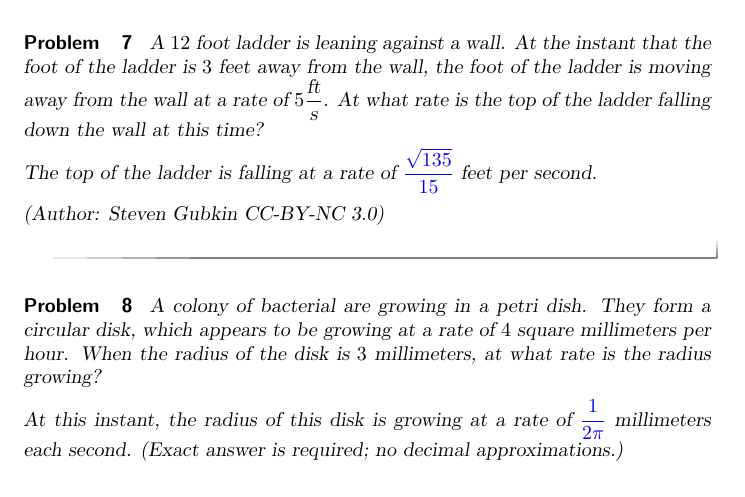
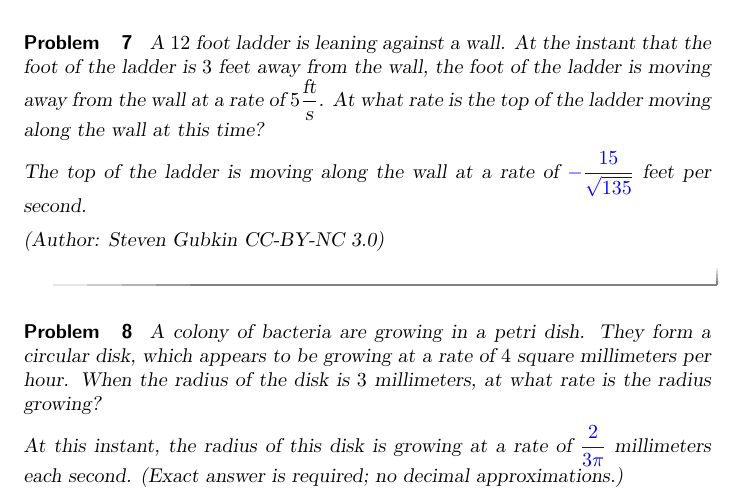
Before and after one commit to annadavismath/precalculus, a LaTeX document (MTH240HW5/MTH240HW5.tex): part of page 3 of 3, cut so that both start at the same text. Compiled offline with pdfLaTeX.

Commit message:
Update MTH240HW5.tex

```diff
--- a/MTH240HW5/MTH240HW5.tex
+++ b/MTH240HW5/MTH240HW5.tex
@@ -102,21 +102,21 @@ The distance between the car and the island is changing at the rate of $\answer[
  \end{problem}
 
  \begin{problem}\label{prob:240hom5prob7}
- A $12$ foot ladder is leaning against a wall.  At the instant that the foot of the ladder is $3$ feet away from the wall, the foot of the ladder is moving away from the wall at a rate of $5 \frac{\textrm{ft}}{\textrm{s}}$.  At what rate is the top of the ladder falling down the wall at this time?
+ A $12$ foot ladder is leaning against a wall.  At the instant that the foot of the ladder is $3$ feet away from the wall, the foot of the ladder is moving away from the wall at a rate of $5 \frac{\textrm{ft}}{\textrm{s}}$.  At what rate is the top of the ladder moving along the wall at this time?
 
-The top of the ladder is falling at a rate of $\answer[tolerance=0.1]{\frac{\sqrt{135}}{15}}$ feet per second.
+The top of the ladder is moving along the wall at a rate of $\answer[tolerance=0.1]{-\frac{15}{\sqrt{135}}}$ feet per second.
 
 (Author: Steven Gubkin CC-BY-NC 3.0)
  \end{problem}
 
  \begin{problem}\label{prob:240hom5prob8}
- A colony of bacterial are growing in a petri dish.  They form a
+ A colony of bacteria are growing in a petri dish.  They form a
 circular disk, which appears to be growing at a rate of $4$ square
 millimeters per hour.  When the radius of the disk is $3$ millimeters,
 at what rate is the radius growing?
 
 At this instant, the radius of this disk is growing at a rate
-  of $\answer{\frac{1}{2\pi}}$ millimeters each second.  (Exact answer is required; no decimal approximations.)
+  of $\answer{\frac{2}{3\pi}}$ millimeters each second.  (Exact answer is required; no decimal approximations.)
 
  (Author: Steven Gubkin CC-BY-NC 3.0)
  \end{problem}
```
